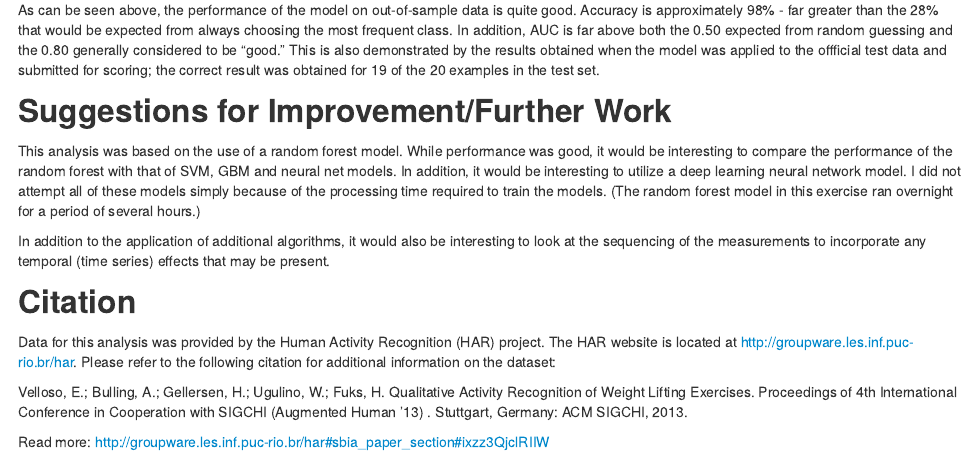
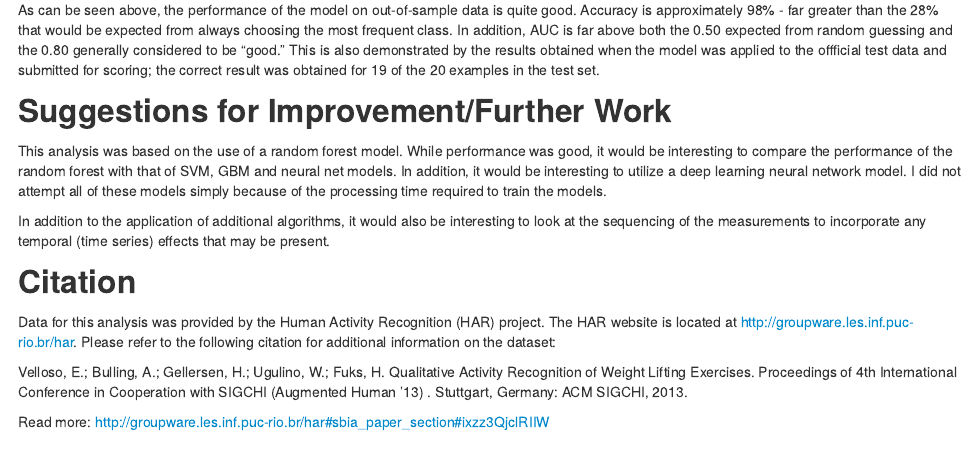
Before and after one commit to billcary/coursera_practical_machine_learning, an R Markdown document (pml_project_caret.rmd): the page in a window 1100 px wide, from 6920 px down. The pictures show the output file pml_project_caret.html that the author committed with the source, opened offline.

Commit message:
GH-pages....

```diff
--- a/pml_project_caret.rmd
+++ b/pml_project_caret.rmd
@@ -275,8 +275,7 @@ was good, it would be interesting to compare the performance of the random
 forest with that of SVM, GBM and neural net models.  In addition, it would be
 interesting to utilize a deep learning neural network model.  I did not attempt
 all of these models simply because of the processing time required to train
-the models.  (The random forest model in this exercise ran overnight for a
-period of several hours.)
+the models.
 
 In addition to the application of additional algorithms, it would also be
 interesting to look at the sequencing of the measurements to incorporate any
```
Also changed, not shown: pml_project_caret.html, pml_project_caret.md.
